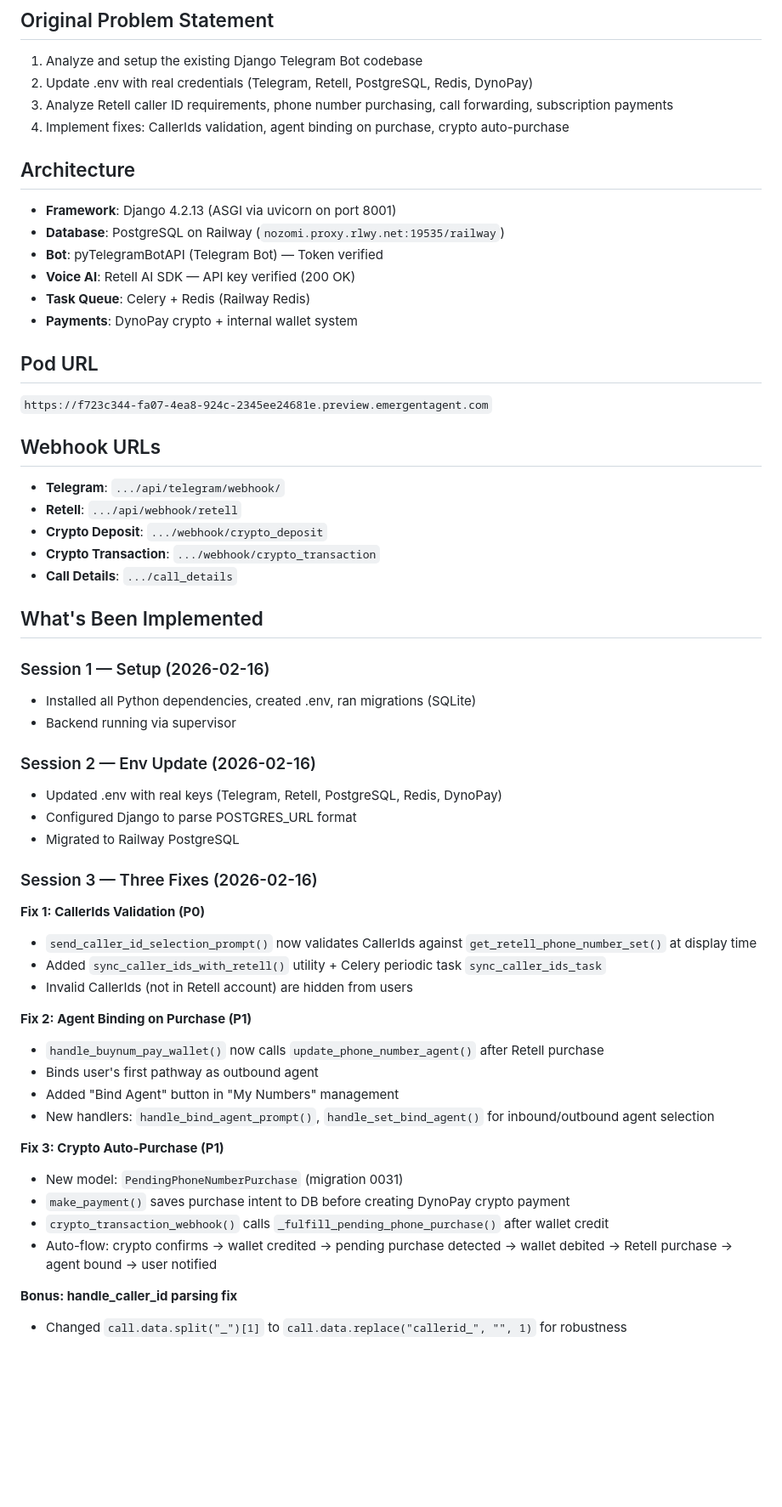
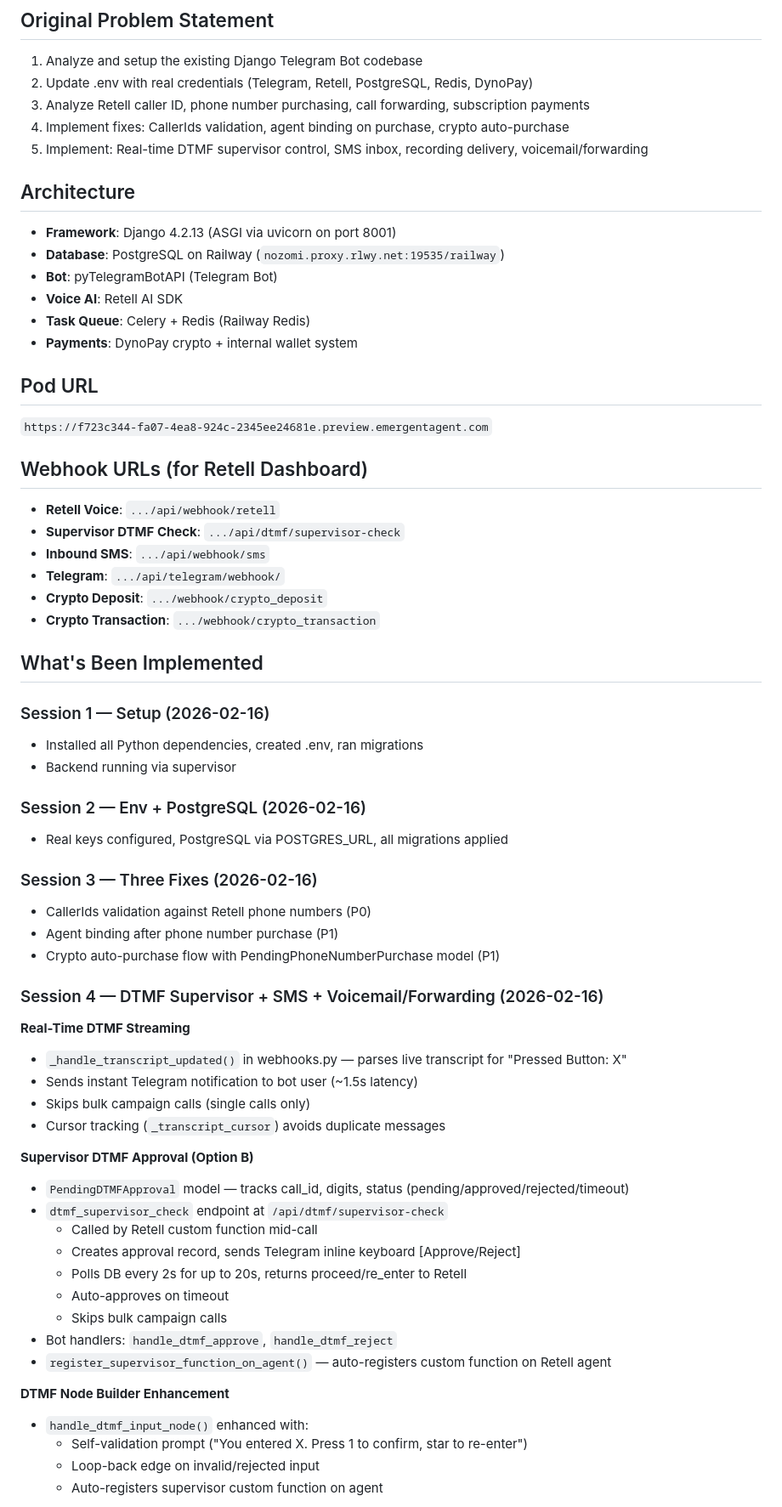
Before and after one commit to Moxxcompany/Speechcue-Bot, a Markdown page: memory/PRD.md, the part around one of its changes. Shown at 85% size. Drawn GitHub-style; blank space fills up the shorter version.

Commit message:
auto-commit for a31634ba-cc74-4409-954a-00734c3f73d3

```diff
--- a/memory/PRD.md
+++ b/memory/PRD.md
@@ -3,55 +3,65 @@
 ## Original Problem Statement
 1. Analyze and setup the existing Django Telegram Bot codebase
 2. Update .env with real credentials (Telegram, Retell, PostgreSQL, Redis, DynoPay)
-3. Analyze Retell caller ID requirements, phone number purchasing, call forwarding, subscription payments
+3. Analyze Retell caller ID, phone number purchasing, call forwarding, subscription payments
 4. Implement fixes: CallerIds validation, agent binding on purchase, crypto auto-purchase
+5. Implement: Real-time DTMF supervisor control, SMS inbox, recording delivery, voicemail/forwarding
 
 ## Architecture
 - **Framework**: Django 4.2.13 (ASGI via uvicorn on port 8001)
 - **Database**: PostgreSQL on Railway (`nozomi.proxy.rlwy.net:19535/railway`)
-- **Bot**: pyTelegramBotAPI (Telegram Bot) — Token verified
-- **Voice AI**: Retell AI SDK — API key verified (200 OK)
+- **Bot**: pyTelegramBotAPI (Telegram Bot)
+- **Voice AI**: Retell AI SDK
 - **Task Queue**: Celery + Redis (Railway Redis)
 - **Payments**: DynoPay crypto + internal wallet system
 
 ## Pod URL
 `https://f723c344-fa07-4ea8-924c-2345ee24681e.preview.emergentagent.com`
 
-## Webhook URLs
+## Webhook URLs (for Retell Dashboard)
+- **Retell Voice**: `.../api/webhook/retell`
+- **Supervisor DTMF Check**: `.../api/dtmf/supervisor-check`
+- **Inbound SMS**: `.../api/webhook/sms`
 - **Telegram**: `.../api/telegram/webhook/`
-- **Retell**: `.../api/webhook/retell`
 - **Crypto Deposit**: `.../webhook/crypto_deposit`
 - **Crypto Transaction**: `.../webhook/crypto_transaction`
-- **Call Details**: `.../call_details`
 
 ## What's Been Implemented
 
 ### Session 1 — Setup (2026-02-16)
-- Installed all Python dependencies, created .env, ran migrations (SQLite)
+- Installed all Python dependencies, created .env, ran migrations
 - Backend running via supervisor
 
-### Session 2 — Env Update (2026-02-16)
-- Updated .env with real keys (Telegram, Retell, PostgreSQL, Redis, DynoPay)
-- Configured Django to parse POSTGRES_URL format
-- Migrated to Railway PostgreSQL
+### Session 2 — Env + PostgreSQL (2026-02-16)
+- Real keys configured, PostgreSQL via POSTGRES_URL, all migrations applied
 
 ### Session 3 — Three Fixes (2026-02-16)
-**Fix 1: CallerIds Validation (P0)**
-- `send_caller_id_selection_prompt()` now validates CallerIds against `get_retell_phone_number_set()` at display time
-- Added `sync_caller_ids_with_retell()` utility + Celery periodic task `sync_caller_ids_task`
-- Invalid CallerIds (not in Retell account) are hidden from users
+- CallerIds validation against Retell phone numbers (P0)
+- Agent binding after phone number purchase (P1)
+- Crypto auto-purchase flow with PendingPhoneNumberPurchase model (P1)
 
-**Fix 2: Agent Binding on Purchase (P1)**
-- `handle_buynum_pay_wallet()` now calls `update_phone_number_agent()` after Retell purchase
-- Binds user's first pathway as outbound agent
-- Added "Bind Agent" button in "My Numbers" management
-- New handlers: `handle_bind_agent_prompt()`, `handle_set_bind_agent()` for inbound/outbound agent selection
+### Session 4 — DTMF Supervisor + SMS + Voicemail/Forwarding (2026-02-16)
 
-**Fix 3: Crypto Auto-Purchase (P1)**
-- New model: `PendingPhoneNumberPurchase` (migration 0031)
-- `make_payment()` saves purchase intent to DB before creating DynoPay crypto payment
-- `crypto_transaction_webhook()` calls `_fulfill_pending_phone_purchase()` after wallet credit
-- Auto-flow: crypto confirms → wallet credited → pending purchase detected → wallet debited → Retell purchase → agent bound → user notified
+**Real-Time DTMF Streaming**
+- `_handle_transcript_updated()` in webhooks.py — parses live transcript for "Pressed Button: X"
+- Sends instant Telegram notification to bot user (~1.5s latency)
+- Skips bulk campaign calls (single calls only)
+- Cursor tracking (`_transcript_cursor`) avoids duplicate messages
 
-**Bonus: handle_caller_id parsing fix**
-- Changed `call.data.split("_")[1]` to `call.data.replace("callerid_", "", 1)` for robustness
+**Supervisor DTMF Approval (Option B)**
+- `PendingDTMFApproval` model — tracks call_id, digits, status (pending/approved/rejected/timeout)
+- `dtmf_supervisor_check` endpoint at `/api/dtmf/supervisor-check`
+  - Called by Retell custom function mid-call
+  - Creates approval record, sends Telegram inline keyboard [Approve/Reject]
+  - Polls DB every 2s for up to 20s, returns proceed/re_enter to Retell
+  - Auto-approves on timeout
+  - Skips bulk campaign calls
+- Bot handlers: `handle_dtmf_approve`, `handle_dtmf_reject`
+- `register_supervisor_function_on_agent()` — auto-registers custom function on Retell agent
+
+**DTMF Node Builder Enhancement**
+- `handle_dtmf_input_node()` enhanced with:
+  - Self-validation prompt ("You entered X. Press 1 to confirm, star to re-enter")
+  - Loop-back edge on invalid/rejected input
+  - Auto-registers supervisor custom function on agent
+
```
Also changed, not shown: other parts of memory/PRD.md (+49 -14 lines).
